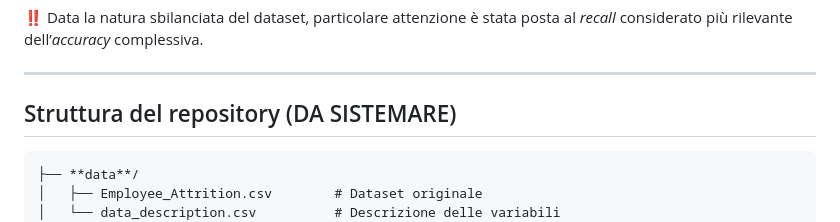
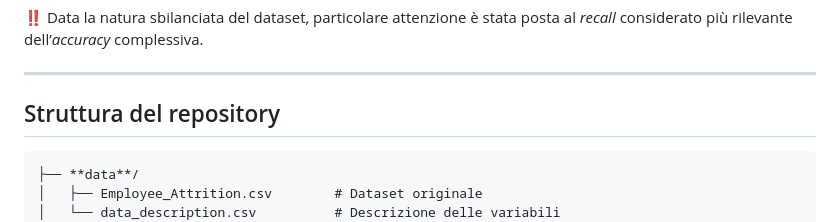
Before and after one commit to Asiamilan-23/employee-attrition-analysis, a Markdown page: README.md, the part around the change. GitHub-like rendering.

Commit message:
Update repository structure section in README

````diff
--- a/README.md
+++ b/README.md
@@ -93,7 +93,7 @@ L'analisi esplorativa è strutturata in due fasi principali:
 ‼️ Data la natura sbilanciata del dataset, particolare attenzione è stata posta al *recall* considerato più rilevante dell’*accuracy* complessiva.
 
 ---
-## Struttura del repository (DA SISTEMARE)
+## Struttura del repository
 ```
 ├── **data**/
 │   ├── Employee_Attrition.csv        # Dataset originale
````
